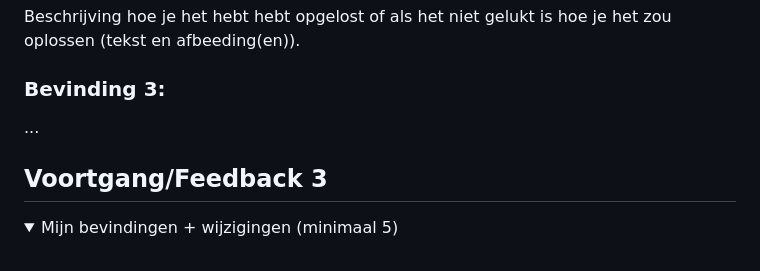
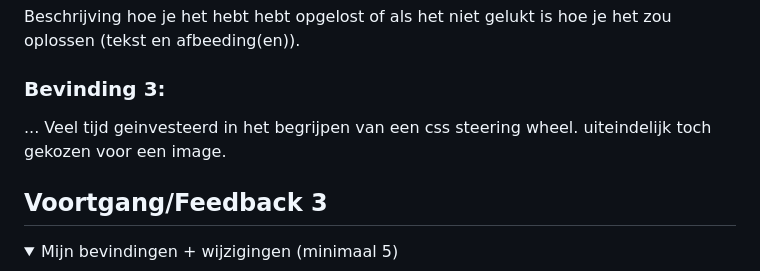
Before and after one commit to deonblok/VIDii, a Markdown page: README.md, the part around the change. GitHub-like rendering; folded sections open.

```diff
--- a/README.md
+++ b/README.md
@@ -93,7 +93,7 @@ Mijn startniveau is: hier je startniveau (kies uit zwart, rood óf blauw)
 
   ### Bevinding 3:
   ...
-
+Veel tijd geinvesteerd in het begrijpen van een css steering wheel. uiteindelijk toch gekozen voor een image.
 </details>
 
 
```
Also changed, not shown: images/mk-1992.png (added), images/mk-1996.png (added), images/mk-2003.png (added), 15 other files.
